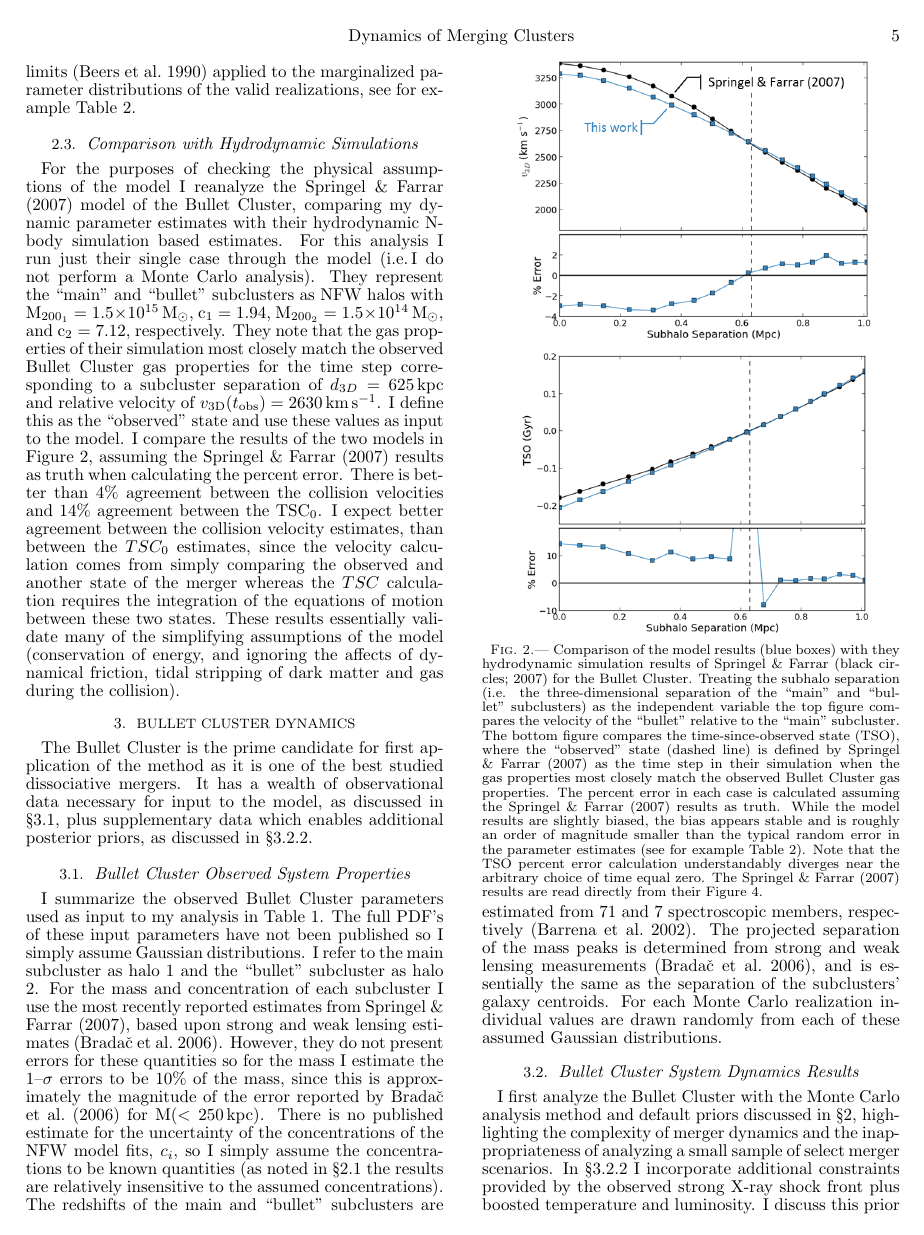
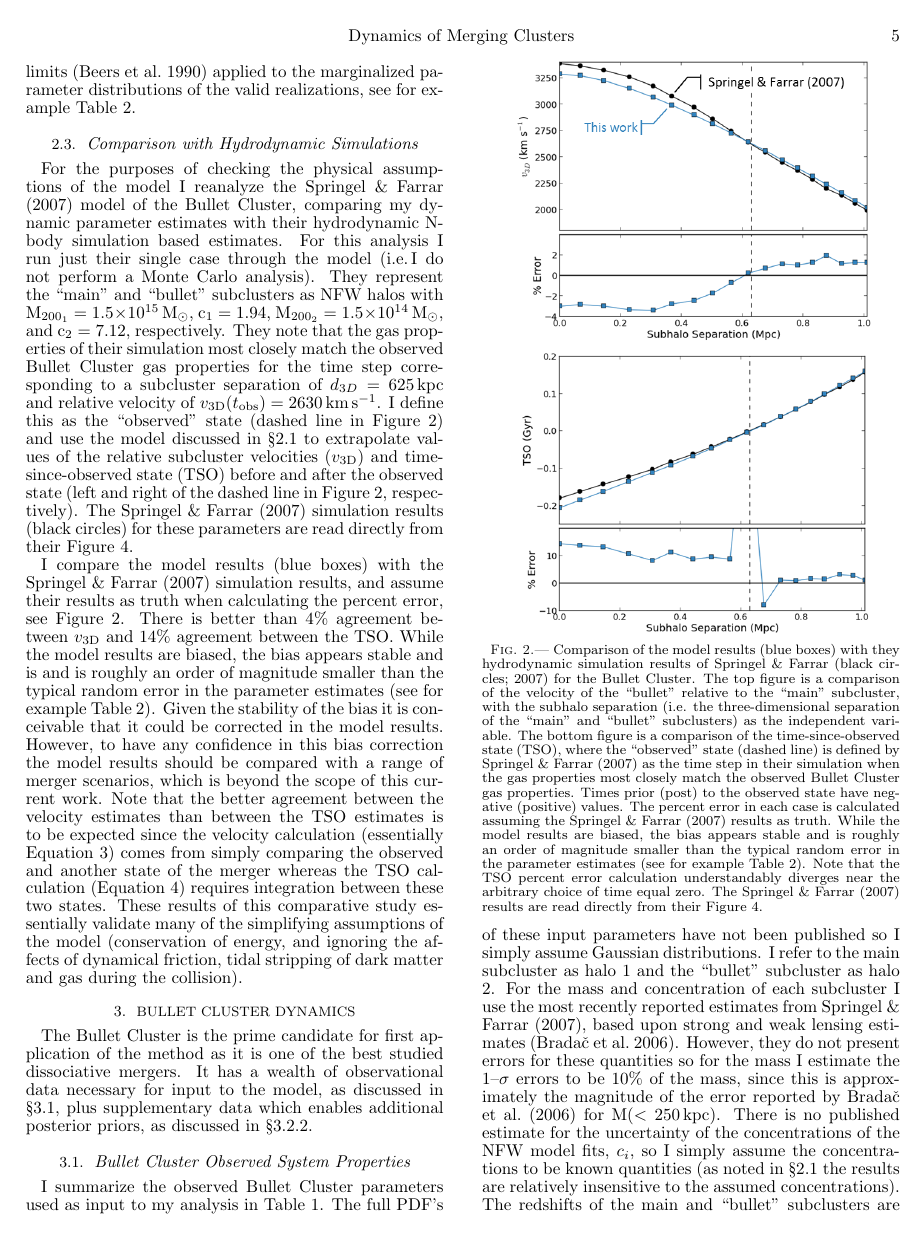
Before and after one commit to wadawson/merging-cluster-dynamics-paper, a LaTeX document (MCdyn.tex): page 5 of 26. Compiled offline with pdfLaTeX.

Commit message:
Revised the text of Springel and Farrar comparison section (closing issue #5)

```diff
--- a/MCdyn.tex
+++ b/MCdyn.tex
@@ -326,20 +328,26 @@ For the purposes of checking the physical assumptions of the model I reanalyze t
 For this analysis I run just their single case through the model (i.e.\,I do not perform a Monte Carlo analysis).
 They represent the ``main'' and ``bullet'' subclusters as NFW halos with  M$_{200_1} = 1.5\times 10^{15} $\,M$_\sun$, c$_1=1.94$, M$_{200_2} = 1.5\times 10^{14}$\,M$_\sun$, and c$_2=7.12$, respectively.
 They note that the gas properties of their simulation most closely match the observed \object{Bullet Cluster} gas properties for the time step corresponding to a subcluster separation of $d_{3D}=625$\,kpc and  relative velocity of $v_{\rm 3D}(t_{\rm obs})=2630$\,km\,s$^{-1}$.
-I define this as the ``observed'' state and use these values as input to the model.
-I compare the results of the two models in Figure \ref{fig_SFcomparison}, assuming the \citet{Springel:2007bg} results as truth when calculating the percent error.
-There is better than 4\% agreement between the collision velocities and 14\% agreement between the TSC$_0$.
-I expect better agreement between the collision velocity estimates, than between the $TSC_0$ estimates, since the velocity calculation comes from simply comparing the observed and another state of the merger whereas the $TSC$ calculation requires the integration of the equations of motion between these two states.
-These results essentially validate many of the simplifying assumptions of the model (conservation of energy, and ignoring the affects of dynamical friction, tidal stripping of dark matter and gas during the collision).
+I define this as the ``observed'' state (dashed line in Figure \ref{fig_SFcomparison}) and use the model discussed in \S \ref{sec_model} to extrapolate values of the relative subcluster velocities ($v_{\rm 3D}$) and time-since-observed state (TSO) before and after the observed state (left and right of the dashed line in Figure \ref{fig_SFcomparison}, respectively).
+The \citet{Springel:2007bg} simulation results (black circles) for these parameters are read directly from their Figure 4.
+
+I compare the model results (blue boxes) with the \citet{Springel:2007bg} simulation results, and assume their results as truth when calculating the percent error, see Figure \ref{fig_SFcomparison}.
+There is better than 4\% agreement between $v_{\rm 3D}$ and 14\% agreement between the TSO.
+While the model results are biased, the bias appears stable and is and is roughly an order of magnitude smaller than the typical random error in the parameter estimates (see for example Table \ref{bulletresultparam}).
+Given the stability of the bias it is conceivable that it could be corrected in the model results.
+However, to have any confidence in this bias correction the model results should be compared with a range of merger scenarios, which is beyond the scope of this current work.
+Note that the better agreement between the velocity estimates than between the TSO estimates is to be expected since the velocity calculation (essentially Equation \ref{eq_v3Dcol}) comes from simply comparing the observed and another state of the merger whereas the TSO calculation (Equation \ref{eq_deltat}) requires integration between these two states.
+These results of this comparative study essentially validate many of the simplifying assumptions of the model (conservation of energy, and ignoring the affects of dynamical friction, tidal stripping of dark matter and gas during the collision).
 
 \begin{figure}
 \plotone{SFcomparison.png}
 \caption{
 Comparison of the model results (blue boxes) with they hydrodynamic simulation results of \citet[black circles;][]{Springel:2007bg} for the Bullet Cluster.
-Treating the subhalo separation (i.e. the three-dimensional separation of the ``main'' and ``bullet'' subclusters) as the independent variable the top figure compares the velocity of the ``bullet'' relative to the ``main'' subcluster.
-The bottom figure compares the time-since-observed state (TSO), where the ``observed'' state (dashed line) is defined by \citet{Springel:2007bg} as the time step in their simulation when the gas properties most closely match the observed Bullet Cluster gas properties.
+The top figure is a comparison of the velocity of the ``bullet'' relative to the ``main'' subcluster, with the subhalo separation (i.e. the three-dimensional separation of the ``main'' and ``bullet'' subclusters) as the independent variable.
+The bottom figure is a comparison of the time-since-observed state (TSO), where the ``observed'' state (dashed line) is defined by \citet{Springel:2007bg} as the time step in their simulation when the gas properties most closely match the observed Bullet Cluster gas properties.
+Times prior (post) to the observed state have negative (positive) values.
 The percent error in each case is calculated assuming the \citet{Springel:2007bg} results as truth.
-While the model results are slightly biased, the bias appears stable and is roughly an order of magnitude smaller than the typical random error in the parameter estimates (see for example Table \ref{bulletresultparam}).
+While the model results are biased, the bias appears stable and is roughly an order of magnitude smaller than the typical random error in the parameter estimates (see for example Table \ref{bulletresultparam}).
 Note that the TSO percent error calculation understandably diverges near the arbitrary choice of time equal zero.
 The \citet{Springel:2007bg} results are read directly from their Figure 4.
 \label{fig_SFcomparison}}
```
Also changed, not shown: MCdyn.tex (10 more changed lines).
